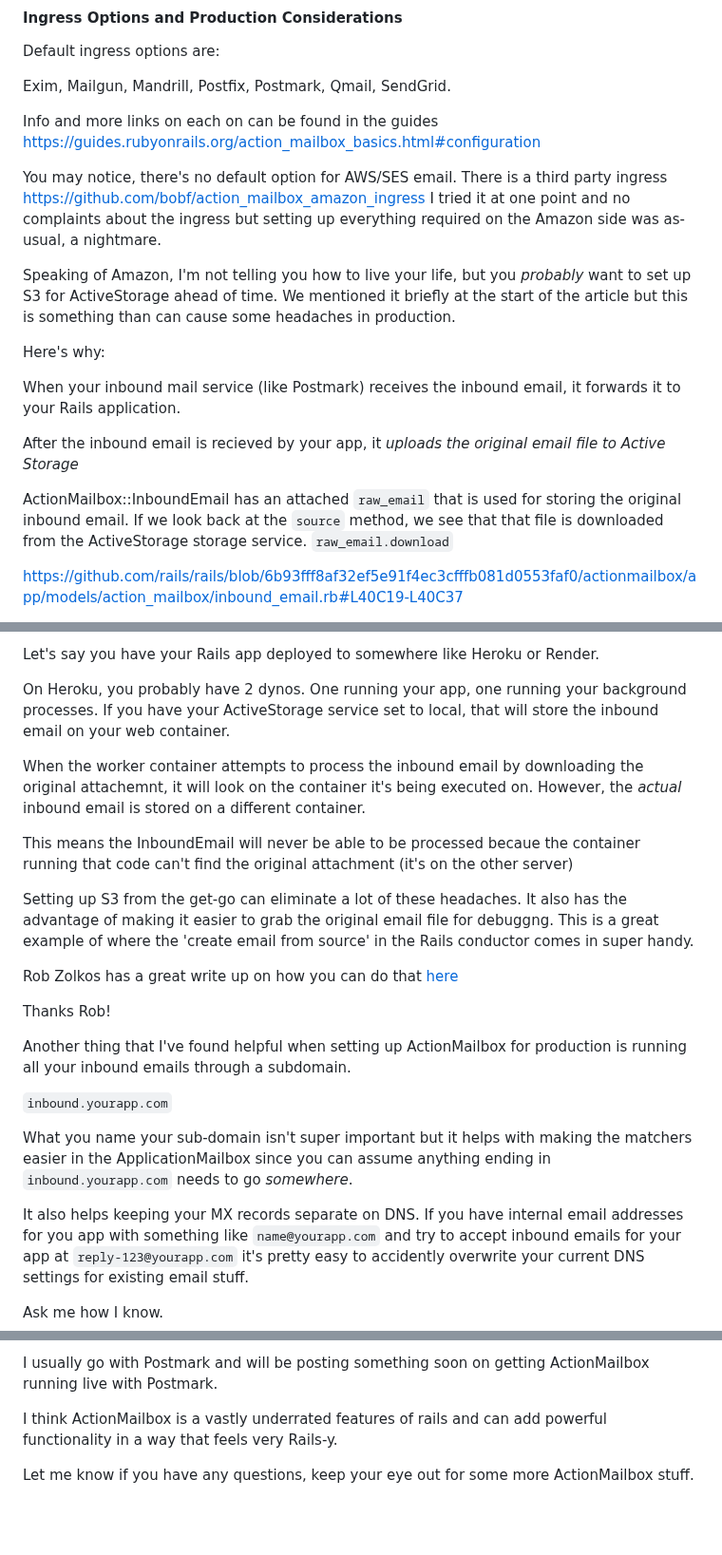
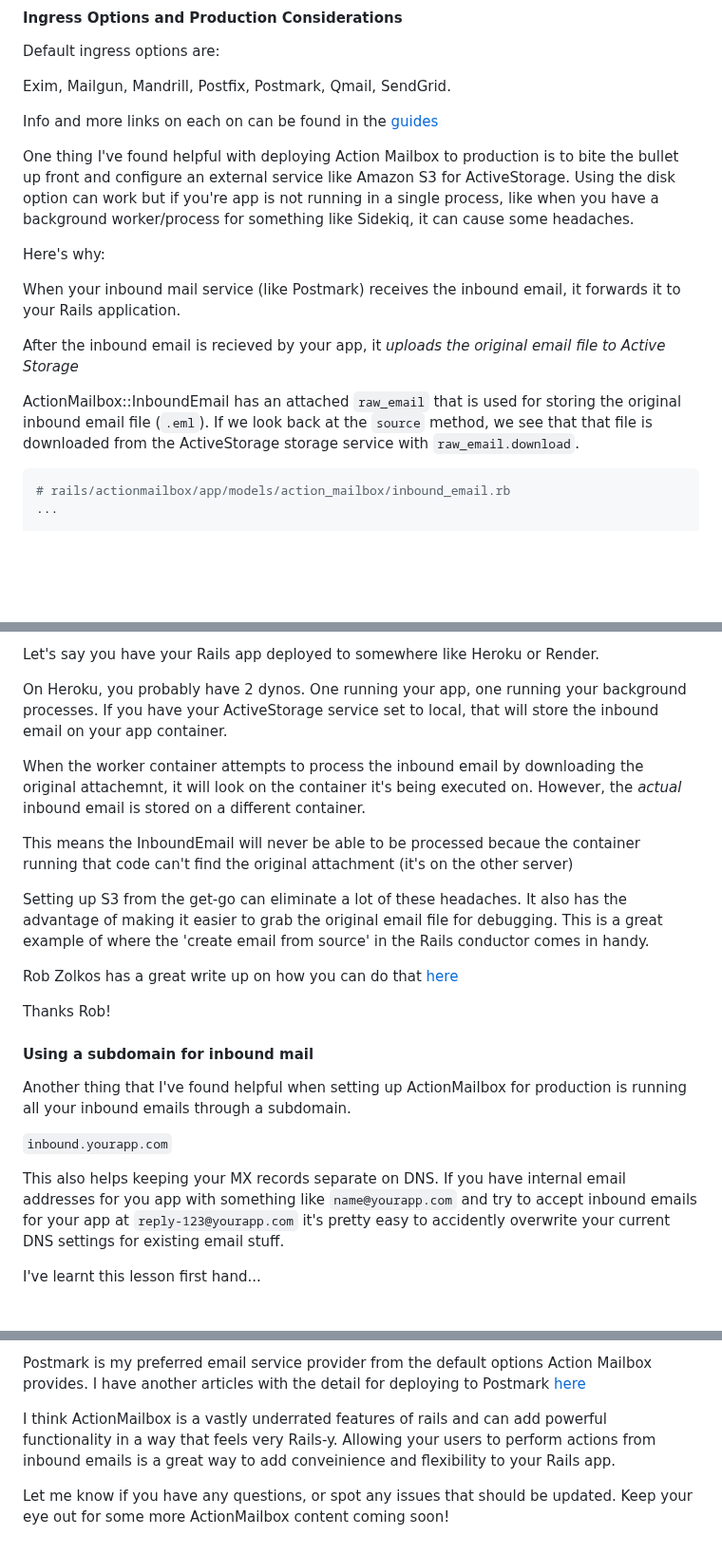
Before and after one commit to cnorm35/bridgetown-blog, a Markdown page: src/_posts/action_mailbox.md, 3 parts joined by grey strips. Shown at 95% size. Rendered like a GitHub page; blank space fills up the shorter version.

Commit message:
finish rough draft for action mailbox post

````diff
--- a/src/_posts/action_mailbox.md
+++ b/src/_posts/action_mailbox.md
@@ -728,18 +728,23 @@ Default ingress options are:
 
 Exim, Mailgun, Mandrill, Postfix, Postmark, Qmail, SendGrid.
 
-Info and more links on each on can be found in the guides https://guides.rubyonrails.org/action_mailbox_basics.html#configuration
+Info and more links on each on can be found in the [guides](https://guides.rubyonrails.org/action_mailbox_basics.html#configuration)
 
 
-You may notice, there's no default option for AWS/SES email. There is a third
-party ingress https://github.com/bobf/action_mailbox_amazon_ingress  I tried it
-at one point and no complaints about the ingress but setting up everything
-required on the Amazon side was as-usual, a nightmare.
+<!-- You may notice, there's no default option for AWS/SES email. There is a third -->
+<!-- party ingress https://github.com/bobf/action_mailbox_amazon_ingress  I tried it -->
+<!-- at one point and no complaints about the ingress but setting up everything -->
+<!-- required on the Amazon side was as-usual, a nightmare. -->
 
-Speaking of Amazon, I'm not telling you how to live your life, but you
-_probably_ want to set up S3 for ActiveStorage ahead of time.  We mentioned it
-briefly at the start of the article but this is something than can cause some
-headaches in production.
+<!-- Speaking of Amazon, I'm not telling you how to live your life, but you -->
+<!-- _probably_ want to set up S3 for ActiveStorage ahead of time.  We mentioned it -->
+<!-- briefly at the start of the article but this is something than can cause some -->
+<!-- headaches in production. -->
+One thing I've found helpful with deploying Action Mailbox to production is to
+bite the bullet up front and configure an external service like Amazon S3 for
+ActiveStorage.  Using the disk option can work but if you're app is not running
+in a single process, like when you have a background worker/process for
+something like Sidekiq, it can cause some headaches.
 
 Here's why:
 
@@ -750,10 +755,11 @@ After the inbound email is recieved by your app, it _uploads the original email
 file to Active Storage_
 
 ActionMailbox::InboundEmail has an attached `raw_email` that is used for storing
-the original inbound email. If we look back at the `source` method, we see that
-that file is downloaded from the ActiveStorage storage service.
-`raw_email.download`
+the original inbound email file (`.eml`). If we look back at the `source` method, we see that
+that file is downloaded from the ActiveStorage storage service with `raw_email.download`.
 
 
-https://github.com/rails/rails/blob/6b93fff8af32ef5e91f4ec3cfffb081d0553faf0/actionmailbox/app/models/action_mailbox/inbound_email.rb#L40C19-L40C37
+```ruby
+# rails/actionmailbox/app/models/action_mailbox/inbound_email.rb
+...
 
@@ -764,7 +777,7 @@ Let's say you have your Rails app deployed to somewhere like Heroku or Render.
 
 On Heroku, you probably have 2 dynos.  One running your app, one running your
 background processes. If you have your ActiveStorage service set to local, that
-will store the inbound email on your web container.
+will store the inbound email on your app container.
 
 When the worker container attempts to process the inbound email by downloading
 the original attachemnt, it will look on the container it's being executed on.
@@ -776,26 +789,28 @@ other server)
 
 Setting up S3 from the get-go can eliminate a lot of these headaches. It also
 has the advantage of making it easier to grab the original email file for
-debuggng.  This is a great example of where the 'create email from source' in
-the Rails conductor comes in super handy.
+debugging.  This is a great example of where the 'create email from source' in
+the Rails conductor comes in handy.
 
 Rob Zolkos has a great write up on how you can do that [here](https://world.hey.com/robzolkos/debugging-production-actionmailbox-issues-in-development-f5886579)
 
 Thanks Rob!
 
+#### Using a subdomain for inbound mail
 Another thing that I've found helpful when setting up ActionMailbox for
 production is running all your inbound emails through a subdomain.
 
 `inbound.yourapp.com`
 
-What you name your sub-domain isn't super important but it helps with making the
-matchers easier in the ApplicationMailbox since you can assume anything ending
-in `inbound.yourapp.com` needs to go _somewhere_.
+<!-- What you name your sub-domain isn't super important but it helps with making the -->
+<!-- matchers easier in the ApplicationMailbox since you can assume anything ending -->
+<!-- in `inbound.yourapp.com` needs to go _somewhere_. -->
 
-It also helps keeping your MX records separate on DNS.  If you have internal
+This also helps keeping your MX records separate on DNS.  If you have internal
 email addresses for you app with something like `name@yourapp.com`  and try to
 accept inbound emails for your app at `reply-123@yourapp.com` it's pretty easy
 to accidently overwrite your current DNS settings for existing email stuff.
 
-Ask me how I know.
+<!-- Ask me how I know... -->
+I've learnt this lesson first hand...
 
@@ -802,9 +819,12 @@ Ask me how I know.
 
-I usually go with Postmark and will be posting something soon on getting
-ActionMailbox running live with Postmark.
+Postmark is my preferred email service provider from the default options Action
+Mailbox provides. I have another articles with the detail for deploying to
+Postmark [here](/deploy_action_mailbox_with_postmark)
 
 I think ActionMailbox is a vastly underrated features of rails and can add
-powerful functionality in a way that feels very Rails-y.
+powerful functionality in a way that feels very Rails-y. Allowing your users to
+perform actions from inbound emails is a great way to add conveinience and
+flexibility to your Rails app.
 
-Let me know if you have any questions, keep your eye out for some more
-ActionMailbox stuff.
+Let me know if you have any questions, or spot any issues that should be
+updated.  Keep your eye out for some more ActionMailbox content coming soon!
````
Also changed, not shown: other parts of src/_posts/action_mailbox.md (+10 -1 lines).
